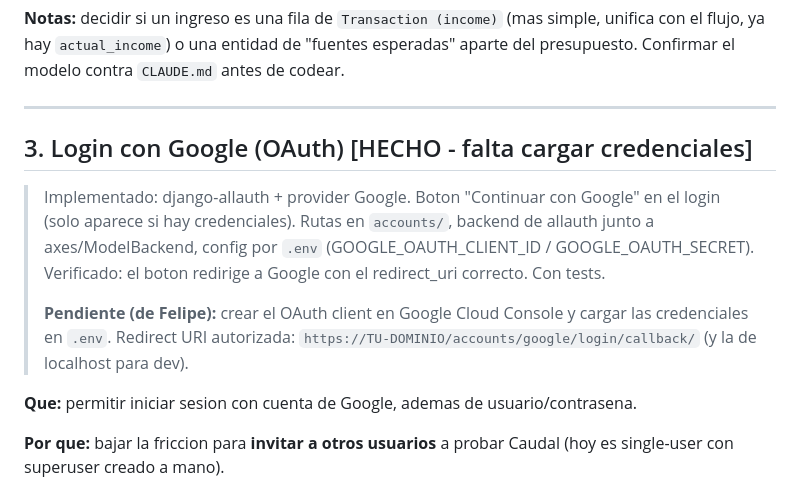
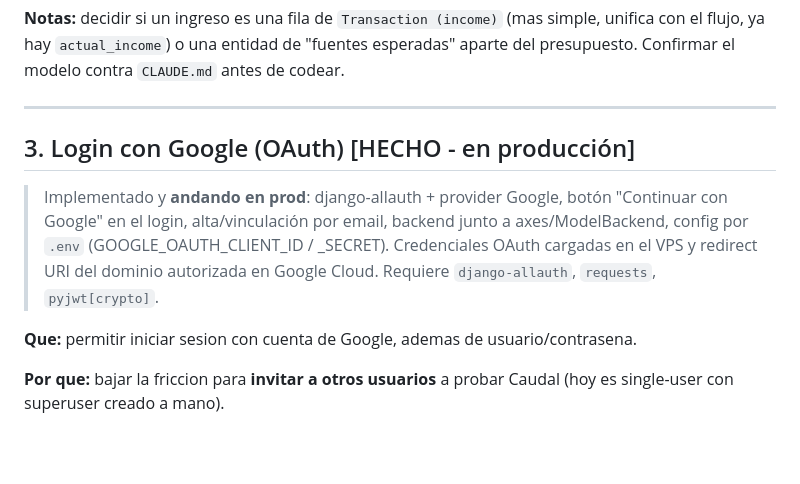
Before and after one commit to felipeGarciaSuez/caudal, a Markdown page: TODO.md, the part around the change. Drawn GitHub-style; blank space fills up the shorter version.

Commit message:
Backlog: login con Google en produccion

```diff
--- a/TODO.md
+++ b/TODO.md
@@ -89,17 +89,13 @@ aparte del presupuesto. Confirmar el modelo contra `CLAUDE.md` antes de codear.
 
 ---
 
-## 3. Login con Google (OAuth) [HECHO - falta cargar credenciales]
+## 3. Login con Google (OAuth) [HECHO - en producción]
 
-> Implementado: django-allauth + provider Google. Boton "Continuar con Google" en
-> el login (solo aparece si hay credenciales). Rutas en `accounts/`, backend de
-> allauth junto a axes/ModelBackend, config por `.env`
-> (GOOGLE_OAUTH_CLIENT_ID / GOOGLE_OAUTH_SECRET). Verificado: el boton redirige a
-> Google con el redirect_uri correcto. Con tests.
->
-> **Pendiente (de Felipe):** crear el OAuth client en Google Cloud Console y
-> cargar las credenciales en `.env`. Redirect URI autorizada:
-> `https://TU-DOMINIO/accounts/google/login/callback/` (y la de localhost para dev).
+> Implementado y **andando en prod**: django-allauth + provider Google, botón
+> "Continuar con Google" en el login, alta/vinculación por email, backend junto a
+> axes/ModelBackend, config por `.env` (GOOGLE_OAUTH_CLIENT_ID / _SECRET).
+> Credenciales OAuth cargadas en el VPS y redirect URI del dominio autorizada en
+> Google Cloud. Requiere `django-allauth`, `requests`, `pyjwt[crypto]`.
 
 **Que:** permitir iniciar sesion con cuenta de Google, ademas de usuario/contrasena.
 
```
